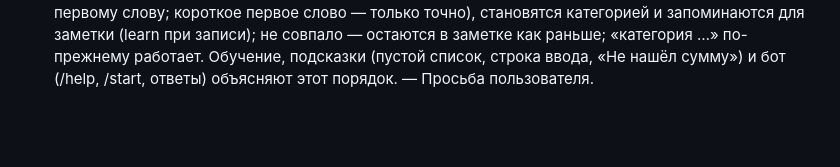
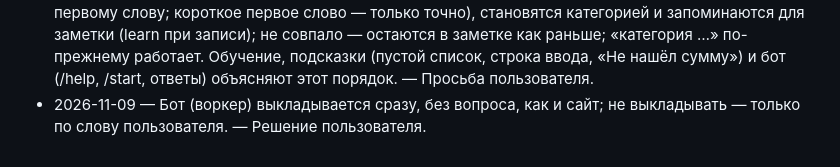
Before and after one commit to olegkiselar3105-ui/FinansePro, a Markdown page: DECISIONS.md, the part around the change. Drawn GitHub-style; blank space fills up the shorter version.

Commit message:
CLAUDE.md: бот выкладывать сразу без вопроса
Co-Authored-By: Claude Opus 5.5 <noreply@anthropic.com>
Claude-Session: https://claude.ai/code/session_01N7dk4q6AkHDX5aiBQWwHMu

```diff
--- a/DECISIONS.md
+++ b/DECISIONS.md
@@ -114,3 +114,4 @@
 - 2026-11-09 — v234: отскок у края после броска (инерция iOS) убран — инерцию ведёт телефон, событие об ударе приходит кадром позже, отскок шёл отдельно после остановки с микрофризом; растяжение пальцем у края и его пружина остались. Переход на «Настройки» и обратно — мягкое проявление с подъёмом 10 px, 380 мс (было: мигание с 55% яркости за 0,2 с). — Жалоба пользователя.
 - 2026-11-09 — Порядок работы: после проверки и коммита выкладывать сразу, без вопроса; не выкладывать — только по слову пользователя. — Решение пользователя.
 - 2026-11-09 — v235: порядок фразы — заметка, сумма, категория без слова «категория» («кофе 300 кафе»): слова сразу после суммы, с которых начинается название категории (полностью или по первому слову; короткое первое слово — только точно), становятся категорией и запоминаются для заметки (learn при записи); не совпало — остаются в заметке как раньше; «категория …» по-прежнему работает. Обучение, подсказки (пустой список, строка ввода, «Не нашёл сумму») и бот (/help, /start, ответы) объясняют этот порядок. — Просьба пользователя.
+- 2026-11-09 — Бот (воркер) выкладывается сразу, без вопроса, как и сайт; не выкладывать — только по слову пользователя. — Решение пользователя.
```
Also changed, not shown: CLAUDE.md (+1 -1 lines).
